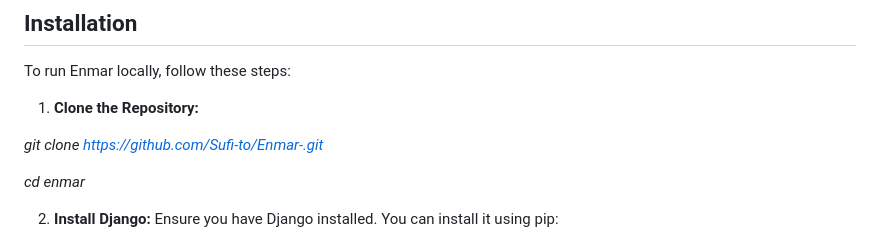
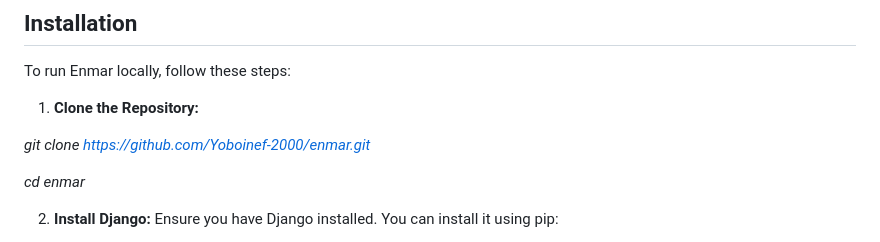
Before and after one commit to Yoboinef-2000/enmar, a Markdown page: README.md, the part around the change. GitHub-like rendering.

Commit message:
Enmar Launched

```diff
--- a/README.md
+++ b/README.md
@@ -19,7 +19,7 @@ To run Enmar locally, follow these steps:
 
 1. **Clone the Repository:**
 
-*git clone https://github.com/Sufi-to/Enmar-.git*
+*git clone https://github.com/Yoboinef-2000/enmar.git*
 
 *cd enmar*
 
```
